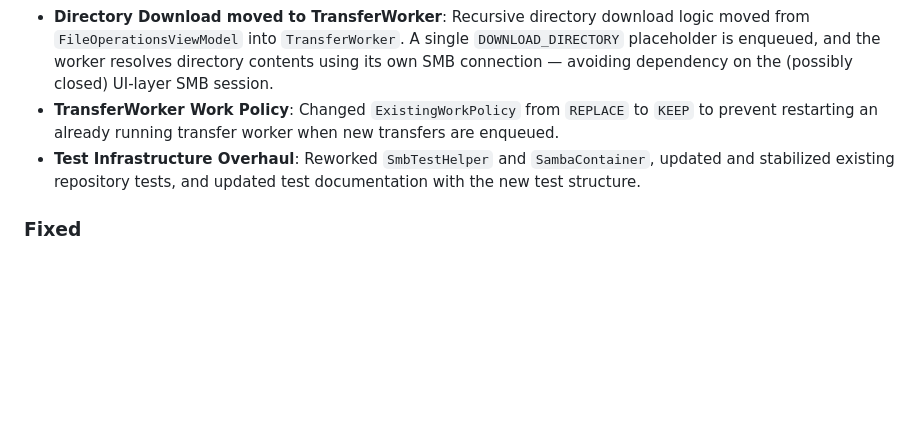
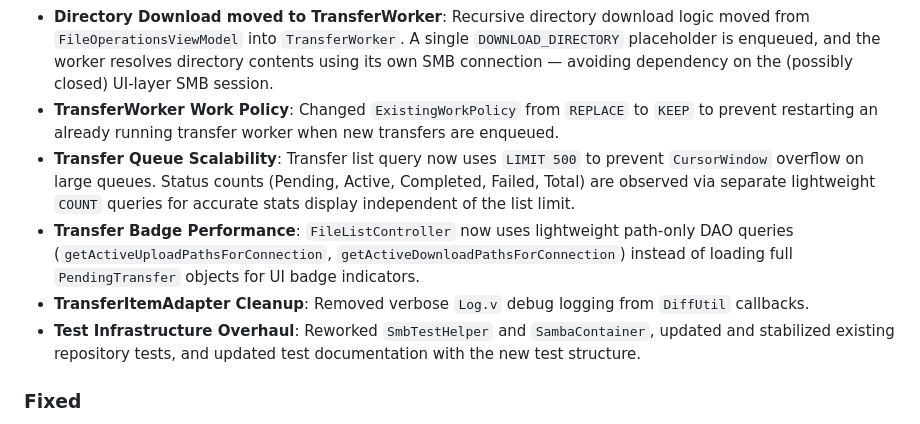
Before and after one commit to egdels/SambaLite, a Markdown page: CHANGELOG.md, the part around the change. GitHub-like rendering; blank space fills up the shorter version.

Commit message:
Update CHANGELOG for 2.4.0: document scalability, badge performance, and adapter cleanup changes
Co-authored-by: Junie <junie@jetbrains.com>

```diff
--- a/CHANGELOG.md
+++ b/CHANGELOG.md
@@ -21,6 +21,9 @@ and this project adheres to [Semantic Versioning](https://semver.org/spec/v2.0.0
 - **Disk Space Check Refactoring**: Moved disk space check logic to `EnhancedFileUtils` for better separation of concerns.
 - **Directory Download moved to TransferWorker**: Recursive directory download logic moved from `FileOperationsViewModel` into `TransferWorker`. A single `DOWNLOAD_DIRECTORY` placeholder is enqueued, and the worker resolves directory contents using its own SMB connection — avoiding dependency on the (possibly closed) UI-layer SMB session.
 - **TransferWorker Work Policy**: Changed `ExistingWorkPolicy` from `REPLACE` to `KEEP` to prevent restarting an already running transfer worker when new transfers are enqueued.
+- **Transfer Queue Scalability**: Transfer list query now uses `LIMIT 500` to prevent `CursorWindow` overflow on large queues. Status counts (Pending, Active, Completed, Failed, Total) are observed via separate lightweight `COUNT` queries for accurate stats display independent of the list limit.
+- **Transfer Badge Performance**: `FileListController` now uses lightweight path-only DAO queries (`getActiveUploadPathsForConnection`, `getActiveDownloadPathsForConnection`) instead of loading full `PendingTransfer` objects for UI badge indicators.
+- **TransferItemAdapter Cleanup**: Removed verbose `Log.v` debug logging from `DiffUtil` callbacks.
 - **Test Infrastructure Overhaul**: Reworked `SmbTestHelper` and `SambaContainer`, updated and stabilized existing repository tests, and updated test documentation with the new test structure.
 
 ### Fixed
```
